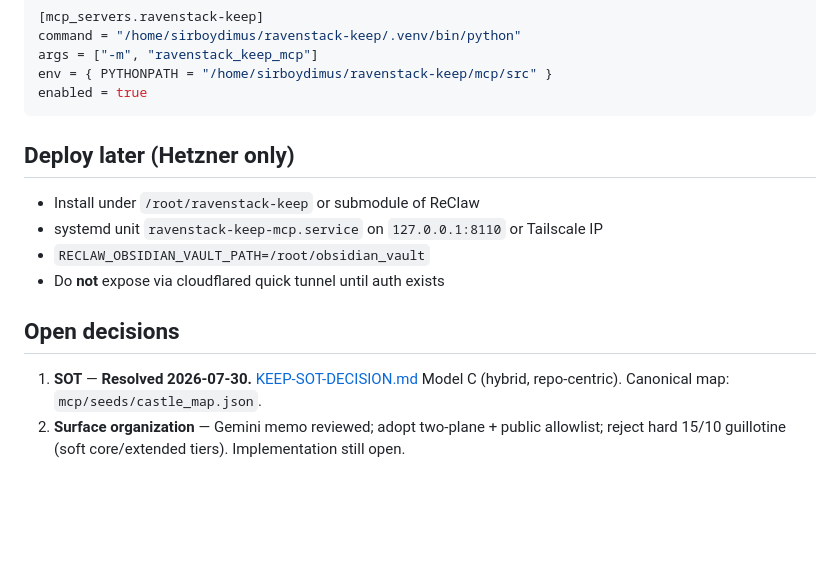
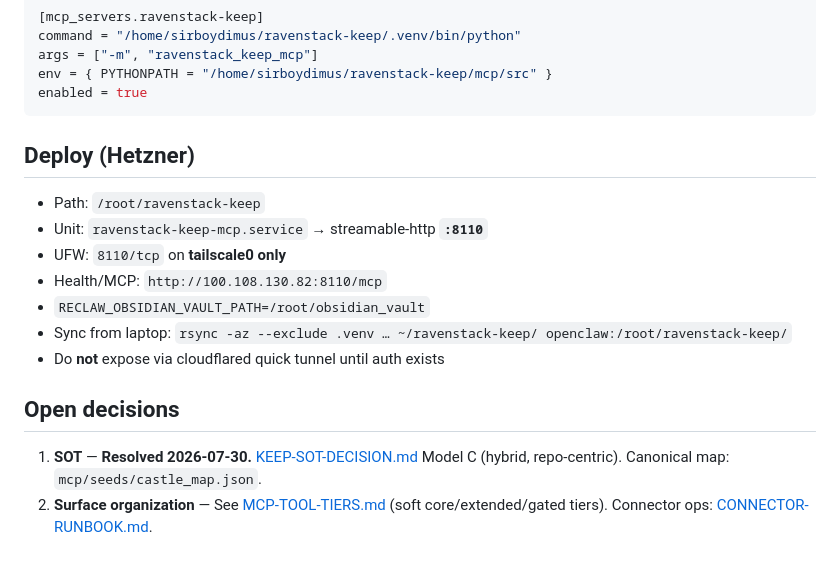
Before and after one commit to jasandroidx/ravenstack-keep, a Markdown page: docs/ARCHITECTURE-MCP-SPLIT.md, the part around the change. Rendered like a GitHub page; blank space fills up the shorter version.

Commit message:
docs: Hetzner Keep deploy notes + open decisions links

````diff
--- a/docs/ARCHITECTURE-MCP-SPLIT.md
+++ b/docs/ARCHITECTURE-MCP-SPLIT.md
@@ -75,14 +75,17 @@ env = { PYTHONPATH = "/home/sirboydimus/ravenstack-keep/mcp/src" }
 enabled = true
 ```
 
-## Deploy later (Hetzner only)
+## Deploy (Hetzner)
 
-- Install under `/root/ravenstack-keep` or submodule of ReClaw
-- systemd unit `ravenstack-keep-mcp.service` on `127.0.0.1:8110` or Tailscale IP
+- Path: `/root/ravenstack-keep`
+- Unit: `ravenstack-keep-mcp.service` → streamable-http **`:8110`**
+- UFW: `8110/tcp` on **tailscale0 only**
+- Health/MCP: `http://100.108.130.82:8110/mcp`
 - `RECLAW_OBSIDIAN_VAULT_PATH=/root/obsidian_vault`
+- Sync from laptop: `rsync -az --exclude .venv … ~/ravenstack-keep/ openclaw:/root/ravenstack-keep/`
 - Do **not** expose via cloudflared quick tunnel until auth exists
 
 ## Open decisions
 
 1. **SOT** — **Resolved 2026-07-30.** [KEEP-SOT-DECISION.md](../KEEP-SOT-DECISION.md) Model C (hybrid, repo-centric). Canonical map: `mcp/seeds/castle_map.json`.
-2. **Surface organization** — Gemini memo reviewed; adopt two-plane + public allowlist; reject hard 15/10 guillotine (soft core/extended tiers). Implementation still open.
+2. **Surface organization** — See [MCP-TOOL-TIERS.md](./MCP-TOOL-TIERS.md) (soft core/extended/gated tiers). Connector ops: [CONNECTOR-RUNBOOK.md](./CONNECTOR-RUNBOOK.md).
````
